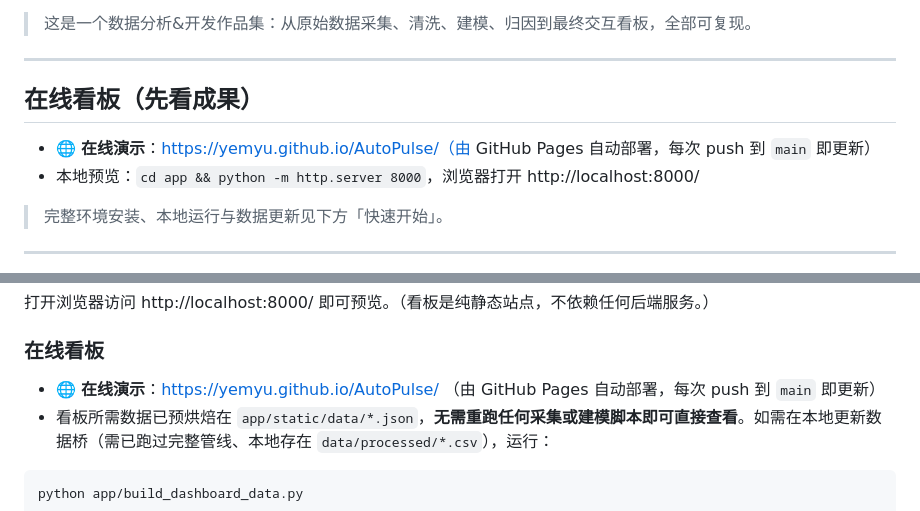
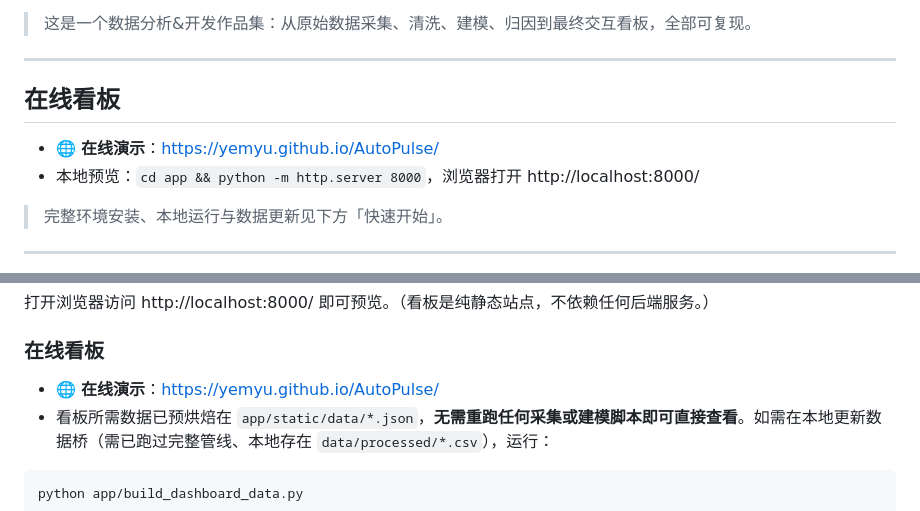
Before and after one commit to Yemyu/AutoPulse, a Markdown page: README.md, 2 parts joined by grey strips. Drawn GitHub-style.

````diff
--- a/README.md
+++ b/README.md
@@ -25,9 +25,9 @@
 
 ---
 
-## 在线看板（先看成果）
+## 在线看板
 
-- 🌐 **在线演示**：https://yemyu.github.io/AutoPulse/（由 GitHub Pages 自动部署，每次 push 到 `main` 即更新）
+- 🌐 **在线演示**：https://yemyu.github.io/AutoPulse/
 - 本地预览：`cd app && python -m http.server 8000`，浏览器打开 http://localhost:8000/
 
 > 完整环境安装、本地运行与数据更新见下方「快速开始」。
@@ -205,7 +205,7 @@ cd app && python -m http.server 8000
 
 ### 在线看板
 
-- 🌐 **在线演示**：https://yemyu.github.io/AutoPulse/ （由 GitHub Pages 自动部署，每次 push 到 `main` 即更新）
+- 🌐 **在线演示**：https://yemyu.github.io/AutoPulse/
 - 看板所需数据已预烘焙在 `app/static/data/*.json`，**无需重跑任何采集或建模脚本即可直接查看**。如需在本地更新数据桥（需已跑过完整管线、本地存在 `data/processed/*.csv`），运行：
 
 ```bash
````
Also changed, not shown: README_EN.md (+9 -9 lines).
